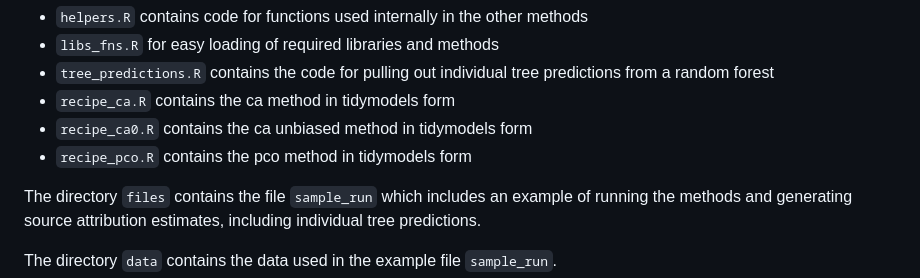
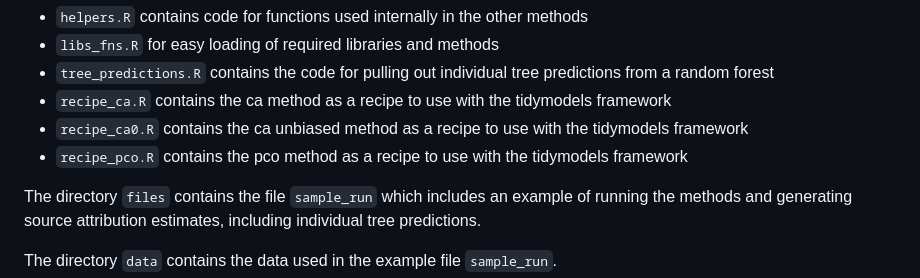
Before and after one commit to smithhelen/LostInTheForest, a Markdown page: README.md, the part around the change. Drawn GitHub-style.

```diff
--- a/README.md
+++ b/README.md
@@ -64,9 +64,9 @@ are stored.
 -   `libs_fns.R` for easy loading of required libraries and methods
 -   `tree_predictions.R` contains the code for pulling out individual
     tree predictions from a random forest
--   `recipe_ca.R` contains the ca method in tidymodels form
--   `recipe_ca0.R` contains the ca unbiased method in tidymodels form
--   `recipe_pco.R` contains the pco method in tidymodels form
+-   `recipe_ca.R` contains the ca method as a recipe to use with the tidymodels framework
+-   `recipe_ca0.R` contains the ca unbiased method as a recipe to use with the tidymodels framework
+-   `recipe_pco.R` contains the pco method as a recipe to use with the tidymodels framework
 
 The directory `files` contains the file `sample_run` which includes an
 example of running the methods and generating source attribution
```
